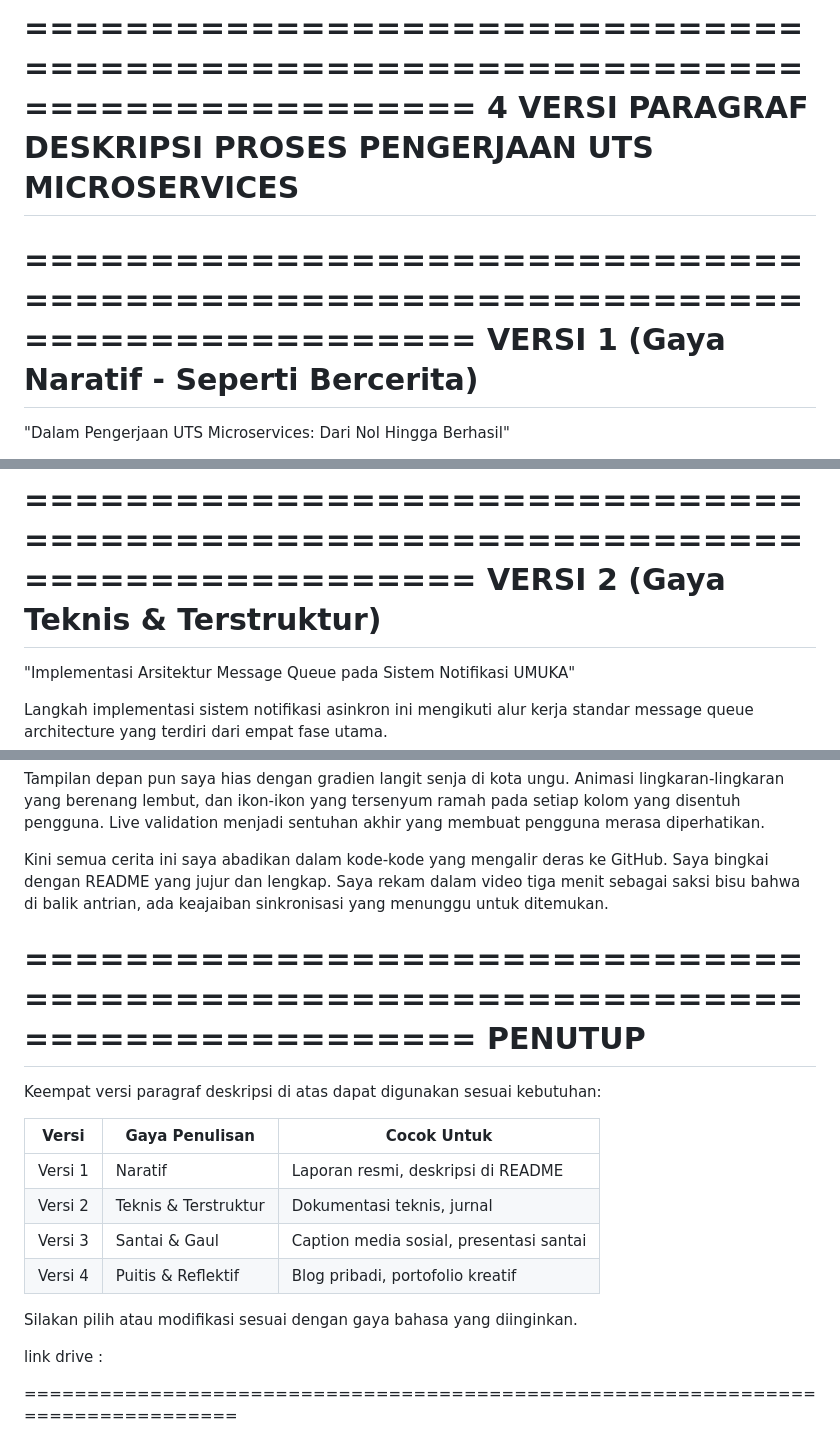
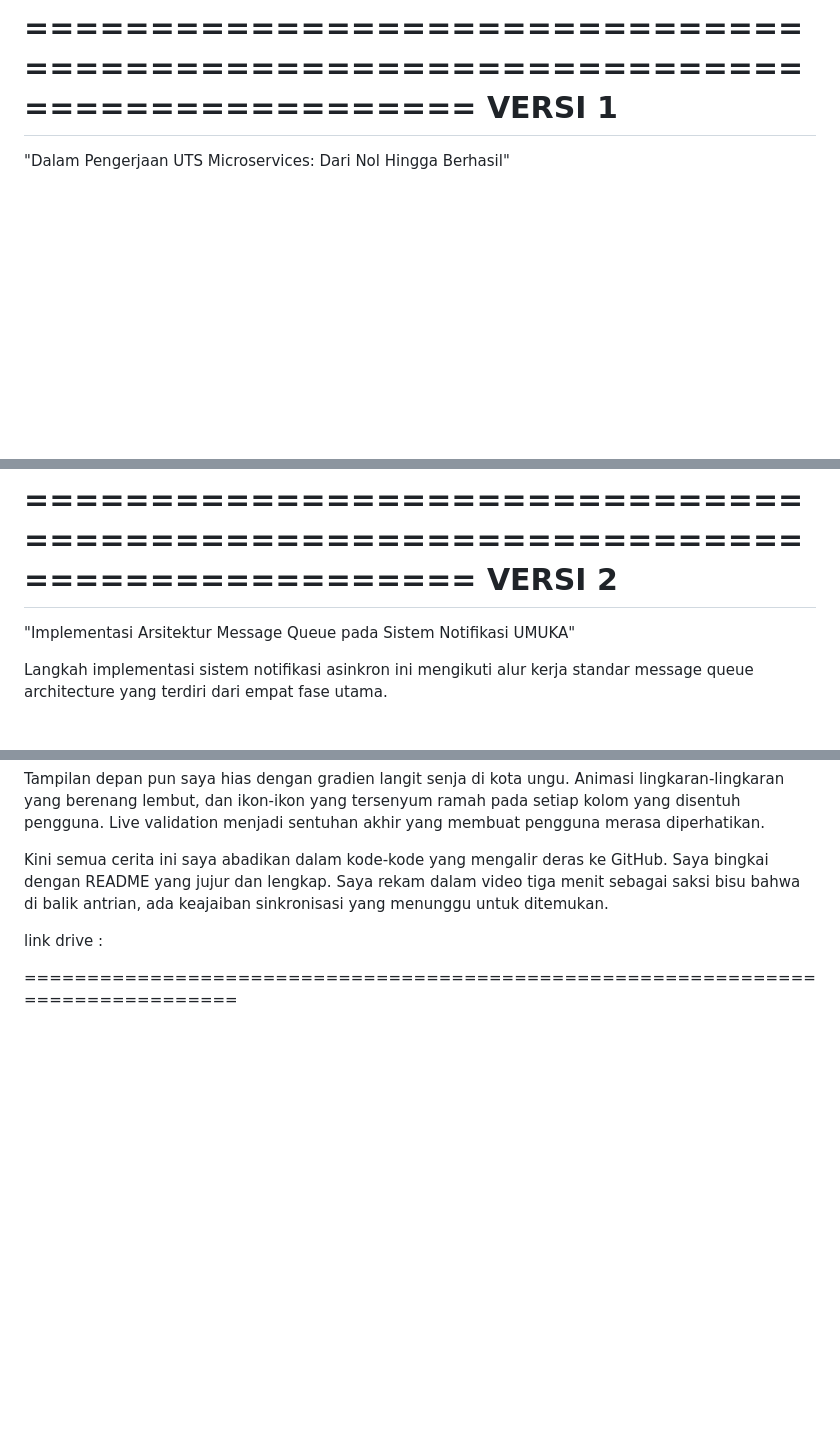
Before and after one commit to zanubadev34/microservice_devin, a Markdown page: README.md, 3 parts joined by grey strips. Drawn GitHub-style; blank space fills up the shorter version.

```diff
--- a/README.md
+++ b/README.md
@@ -1,10 +1,5 @@
 ================================================================================
-        4 VERSI PARAGRAF DESKRIPSI PROSES PENGERJAAN UTS MICROSERVICES
-================================================================================
-
-
-================================================================================
-VERSI 1 (Gaya Naratif - Seperti Bercerita)
+VERSI 1
 ================================================================================
 
 "Dalam Pengerjaan UTS Microservices: Dari Nol Hingga Berhasil"
@@ -13,7 +8,7 @@ Perjalanan saya mengerjakan UTS Microservices dimulai dari mempersiapkan senjata
 
 
 ================================================================================
-VERSI 2 (Gaya Teknis & Terstruktur)
+VERSI 2
 ================================================================================
 
 "Implementasi Arsitektur Message Queue pada Sistem Notifikasi UMUKA"
@@ -67,20 +62,6 @@ Tampilan depan pun saya hias dengan gradien langit senja di kota ungu. Animasi l
 Kini semua cerita ini saya abadikan dalam kode-kode yang mengalir deras ke GitHub. Saya bingkai dengan README yang jujur dan lengkap. Saya rekam dalam video tiga menit sebagai saksi bisu bahwa di balik antrian, ada keajaiban sinkronisasi yang menunggu untuk ditemukan.
 
 
-================================================================================
-                              PENUTUP
-================================================================================
-
-Keempat versi paragraf deskripsi di atas dapat digunakan sesuai kebutuhan:
-
-| Versi | Gaya Penulisan | Cocok Untuk |
-|-------|----------------|--------------|
-| Versi 1 | Naratif | Laporan resmi, deskripsi di README |
-| Versi 2 | Teknis & Terstruktur | Dokumentasi teknis, jurnal |
-| Versi 3 | Santai & Gaul | Caption media sosial, presentasi santai |
-| Versi 4 | Puitis & Reflektif | Blog pribadi, portofolio kreatif |
-
-Silakan pilih atau modifikasi sesuai dengan gaya bahasa yang diinginkan.
 
 link drive :
 
```
Also changed, not shown: other parts of README.md (+1 -1 lines).
